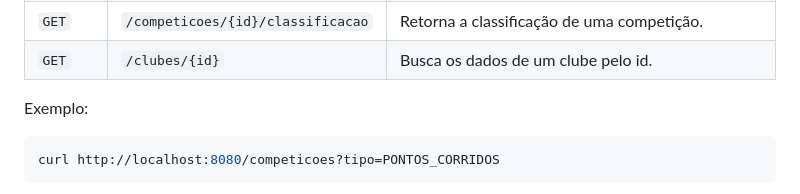
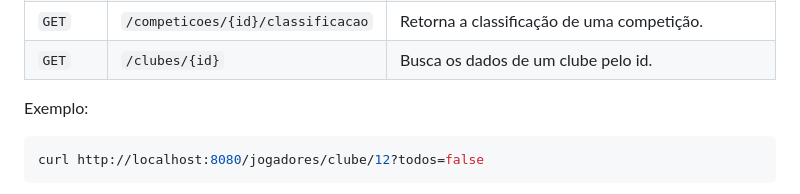
Before and after one commit to YuriEsteves0/ManagerMode, a Markdown page: README.md, the part around one of its changes. Drawn GitHub-style.

````diff
--- a/README.md
+++ b/README.md
@@ -177,5 +188,5 @@ Entidades já mapeadas na API:
 Exemplo:
 
 ```bash
-curl http://localhost:8080/competicoes?tipo=PONTOS_CORRIDOS
+curl http://localhost:8080/jogadores/clube/12?todos=false
 ```
````
Also changed, not shown: other parts of README.md (+22 -0 lines).
